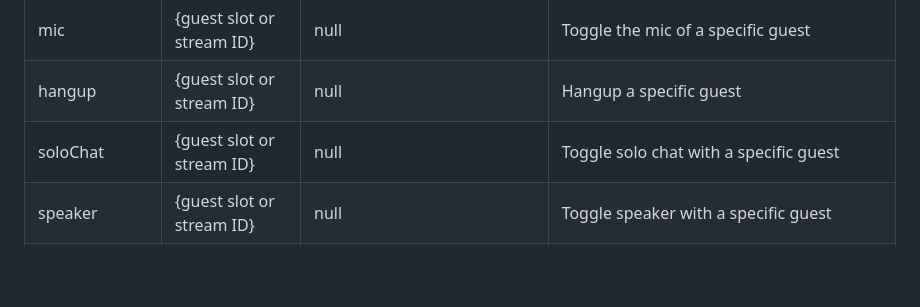
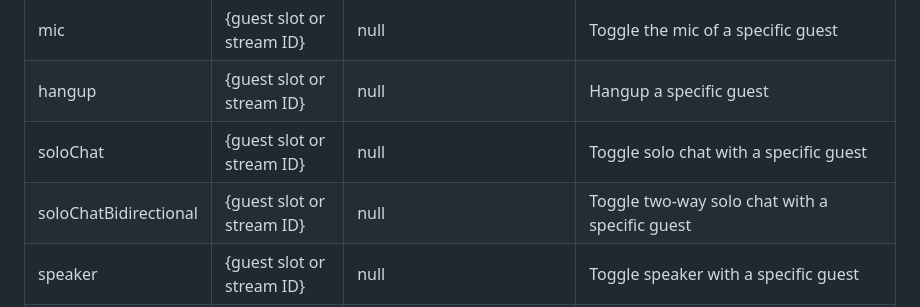
Before and after one commit to steveseguin/Companion-Ninja, a Markdown page: README.md, the part around the change. GitHub-like rendering; blank space fills up the shorter version.

```diff
--- a/README.md
+++ b/README.md
@@ -160,6 +160,7 @@ group | {guest slot or stream ID} | {group ID; 1 to 8} | Toggle guest in/out of
 mic | {guest slot or stream ID} | null | Toggle the mic of a specific guest
 hangup | {guest slot or stream ID} | null | Hangup a specific guest
 soloChat | {guest slot or stream ID} | null | Toggle solo chat with a specific guest
+soloChatBidirectional | {guest slot or stream ID} | null | Toggle two-way solo chat with a specific guest
 speaker | {guest slot or stream ID} | null | Toggle speaker with a specific guest
 display | {guest slot or stream ID} | null | Toggle whether a specific guest can see any video or not
 forceKeyframe | {guest slot or stream ID} | null | Trigger a keyframe for active scenes, wrt to a guest; helps resolve rainbow puke
```
